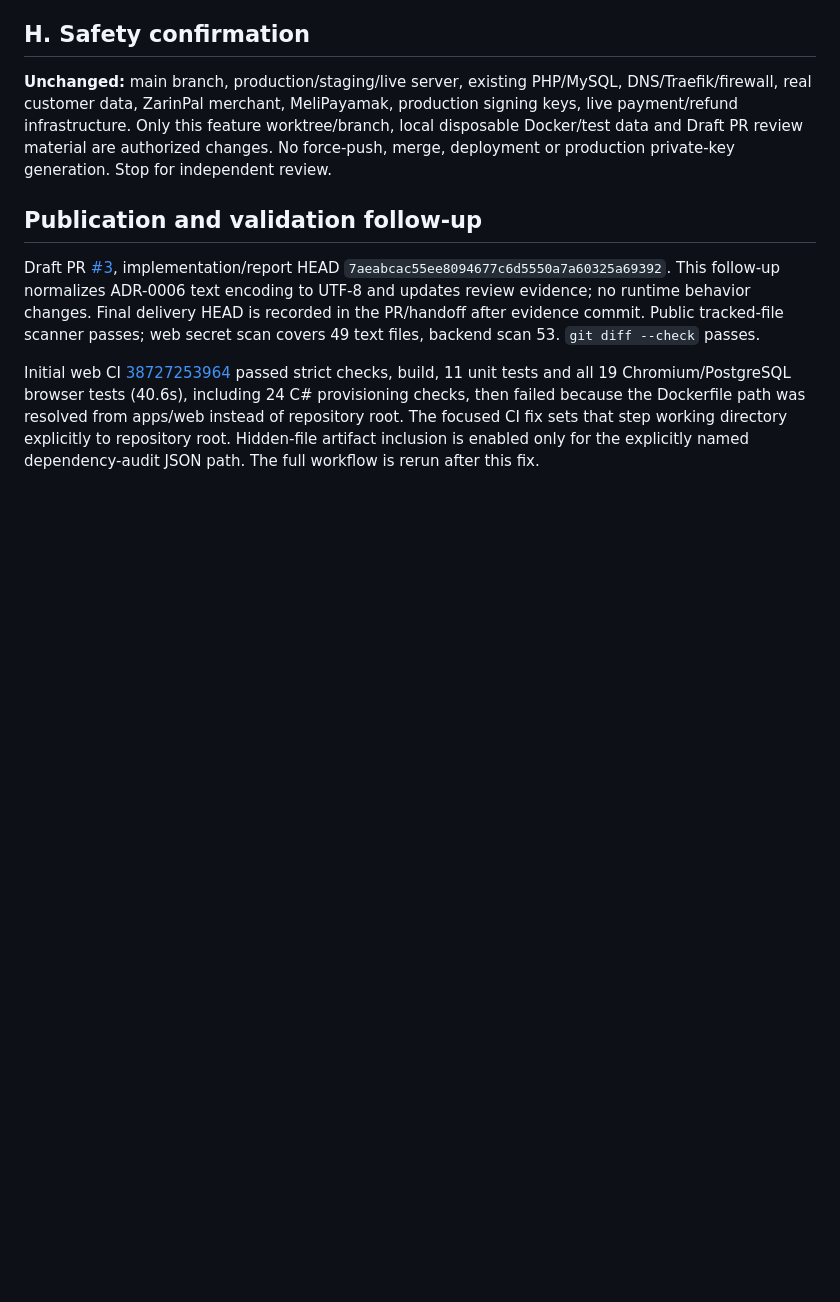
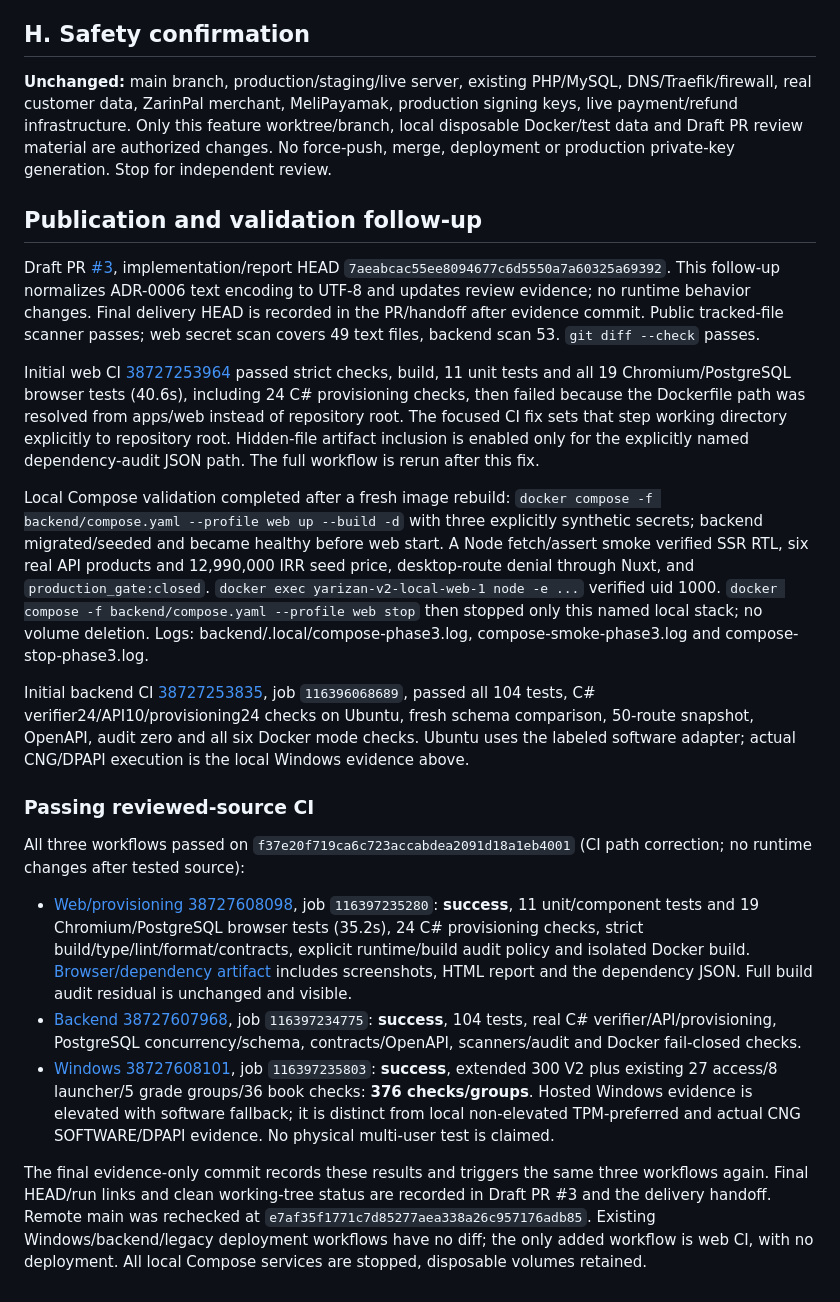
Before and after one commit to osameh15/YariZan, a Markdown page: docs/YARIZAN-PHASE-3-REPORT.md, the part around the change. GitHub-like rendering; blank space fills up the shorter version.

Commit message:
docs: record passing Phase 3 CI and Compose validation

```diff
--- a/docs/YARIZAN-PHASE-3-REPORT.md
+++ b/docs/YARIZAN-PHASE-3-REPORT.md
@@ -143,3 +143,17 @@ Independent security review of this split, physical-device first-claim assurance
 Draft PR [#3](https://github.com/osameh15/YariZan/pull/3), implementation/report HEAD `7aeabcac55ee8094677c6d5550a7a60325a69392`. This follow-up normalizes ADR-0006 text encoding to UTF-8 and updates review evidence; no runtime behavior changes. Final delivery HEAD is recorded in the PR/handoff after evidence commit. Public tracked-file scanner passes; web secret scan covers 49 text files, backend scan 53. `git diff --check` passes.
 
 Initial web CI [38727253964](https://github.com/osameh15/YariZan/actions/runs/38727253964) passed strict checks, build, 11 unit tests and all 19 Chromium/PostgreSQL browser tests (40.6s), including 24 C# provisioning checks, then failed because the Dockerfile path was resolved from apps/web instead of repository root. The focused CI fix sets that step working directory explicitly to repository root. Hidden-file artifact inclusion is enabled only for the explicitly named dependency-audit JSON path. The full workflow is rerun after this fix.
+
+Local Compose validation completed after a fresh image rebuild: `docker compose -f backend/compose.yaml --profile web up --build -d` with three explicitly synthetic secrets; backend migrated/seeded and became healthy before web start. A Node fetch/assert smoke verified SSR RTL, six real API products and 12,990,000 IRR seed price, desktop-route denial through Nuxt, and `production_gate:closed`. `docker exec yarizan-v2-local-web-1 node -e ...` verified uid 1000. `docker compose -f backend/compose.yaml --profile web stop` then stopped only this named local stack; no volume deletion. Logs: backend/.local/compose-phase3.log, compose-smoke-phase3.log and compose-stop-phase3.log.
+
+Initial backend CI [38727253835](https://github.com/osameh15/YariZan/actions/runs/38727253835), job `116396068689`, passed all 104 tests, C# verifier24/API10/provisioning24 checks on Ubuntu, fresh schema comparison, 50-route snapshot, OpenAPI, audit zero and all six Docker mode checks. Ubuntu uses the labeled software adapter; actual CNG/DPAPI execution is the local Windows evidence above.
+
+### Passing reviewed-source CI
+
+All three workflows passed on `f37e20f719ca6c723accabdea2091d18a1eb4001` (CI path correction; no runtime changes after tested source):
+
+- [Web/provisioning 38727608098](https://github.com/osameh15/YariZan/actions/runs/38727608098), job `116397235280`: **success**, 11 unit/component tests and 19 Chromium/PostgreSQL browser tests (35.2s), 24 C# provisioning checks, strict build/type/lint/format/contracts, explicit runtime/build audit policy and isolated Docker build. [Browser/dependency artifact](https://github.com/osameh15/YariZan/actions/runs/38727608098/artifacts/11969035813) includes screenshots, HTML report and the dependency JSON. Full build audit residual is unchanged and visible.
+- [Backend 38727607968](https://github.com/osameh15/YariZan/actions/runs/38727607968), job `116397234775`: **success**, 104 tests, real C# verifier/API/provisioning, PostgreSQL concurrency/schema, contracts/OpenAPI, scanners/audit and Docker fail-closed checks.
+- [Windows 38727608101](https://github.com/osameh15/YariZan/actions/runs/38727608101), job `116397235803`: **success**, extended 300 V2 plus existing 27 access/8 launcher/5 grade groups/36 book checks: **376 checks/groups**. Hosted Windows evidence is elevated with software fallback; it is distinct from local non-elevated TPM-preferred and actual CNG SOFTWARE/DPAPI evidence. No physical multi-user test is claimed.
+
+The final evidence-only commit records these results and triggers the same three workflows again. Final HEAD/run links and clean working-tree status are recorded in Draft PR #3 and the delivery handoff. Remote main was rechecked at `e7af35f1771c7d85277aea338a26c957176adb85`. Existing Windows/backend/legacy deployment workflows have no diff; the only added workflow is web CI, with no deployment. All local Compose services are stopped, disposable volumes retained.
```
